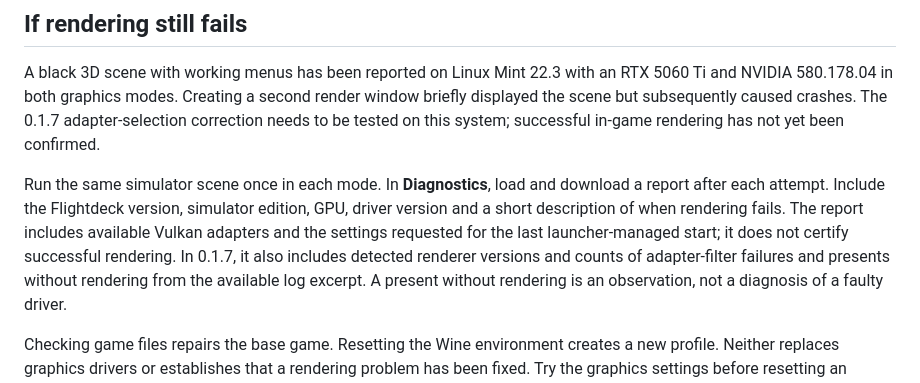
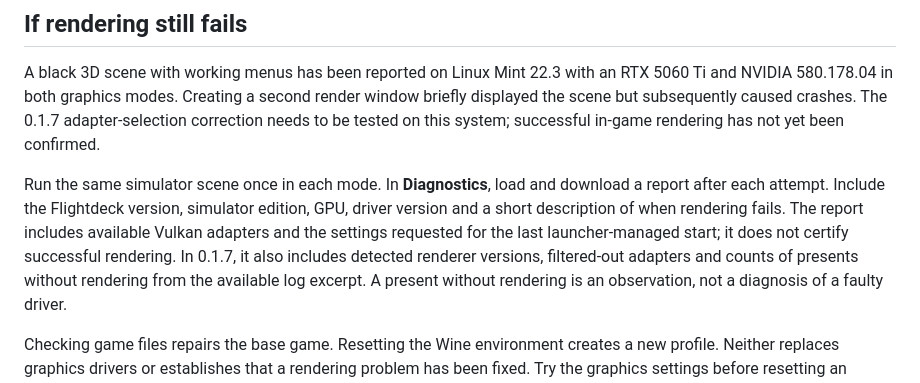
Before and after one commit to marselnenaj/flightdeck-msfs-2024-linux-xbox, a Markdown page: docs/graphics.md, the part around the change. GitHub-like rendering.

```diff
--- a/docs/graphics.md
+++ b/docs/graphics.md
@@ -62,8 +62,8 @@ download a report after each attempt. Include the Flightdeck version, simulator
 edition, GPU, driver version and a short description of when rendering fails.
 The report includes available Vulkan adapters and the settings requested for the
 last launcher-managed start; it does not certify successful rendering.
-In 0.1.7, it also includes detected renderer versions and counts of adapter-filter
-failures and presents without rendering from the available log excerpt. A
+In 0.1.7, it also includes detected renderer versions, filtered-out adapters and
+counts of presents without rendering from the available log excerpt. A
 present without rendering is an observation, not a diagnosis of a faulty driver.
 
 Checking game files repairs the base game. Resetting the Wine environment creates
```
Also changed, not shown: docs/graphics.de.md (+2 -2 lines), docs/runtime.md (+2 -0 lines).
